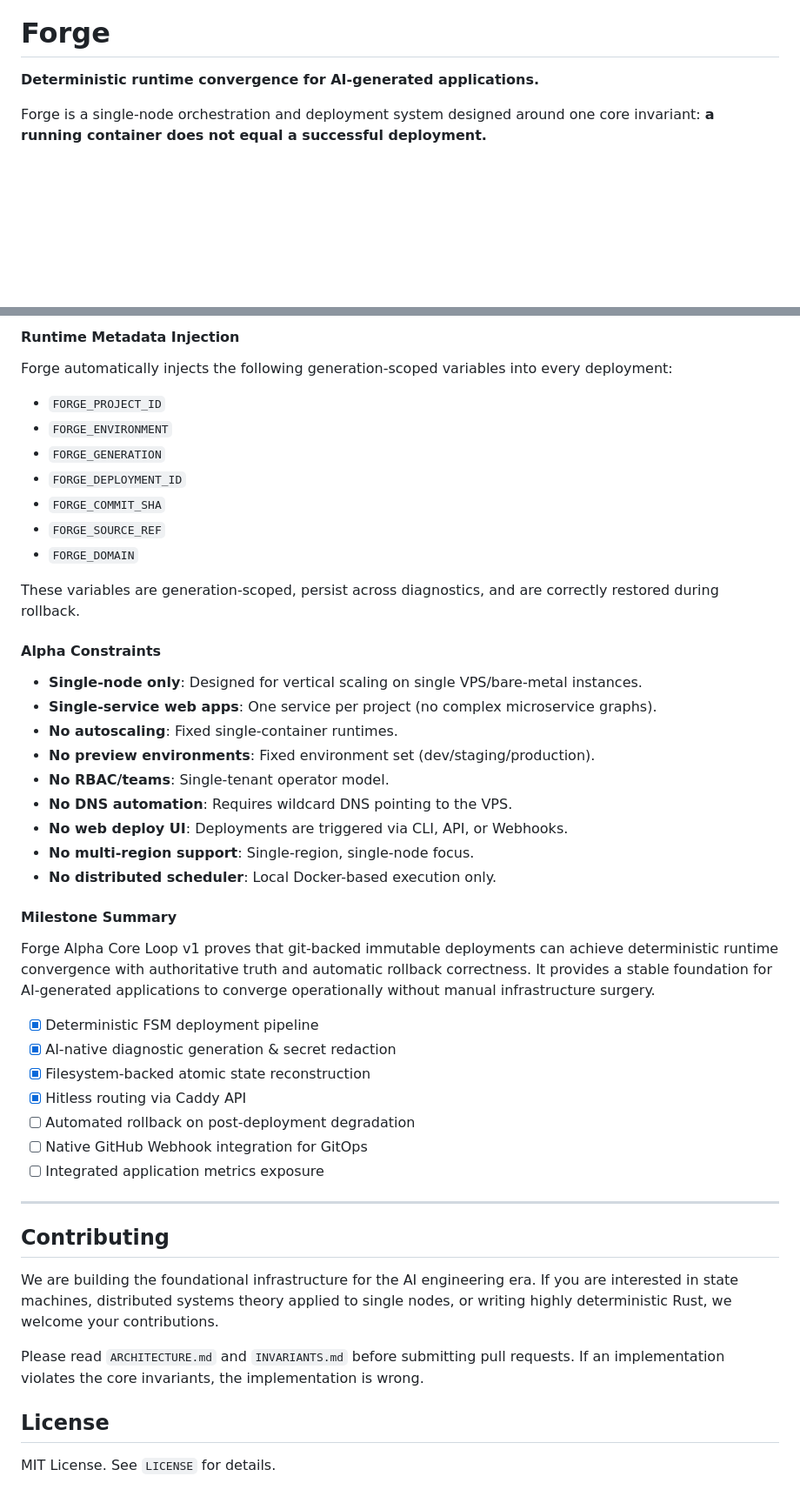
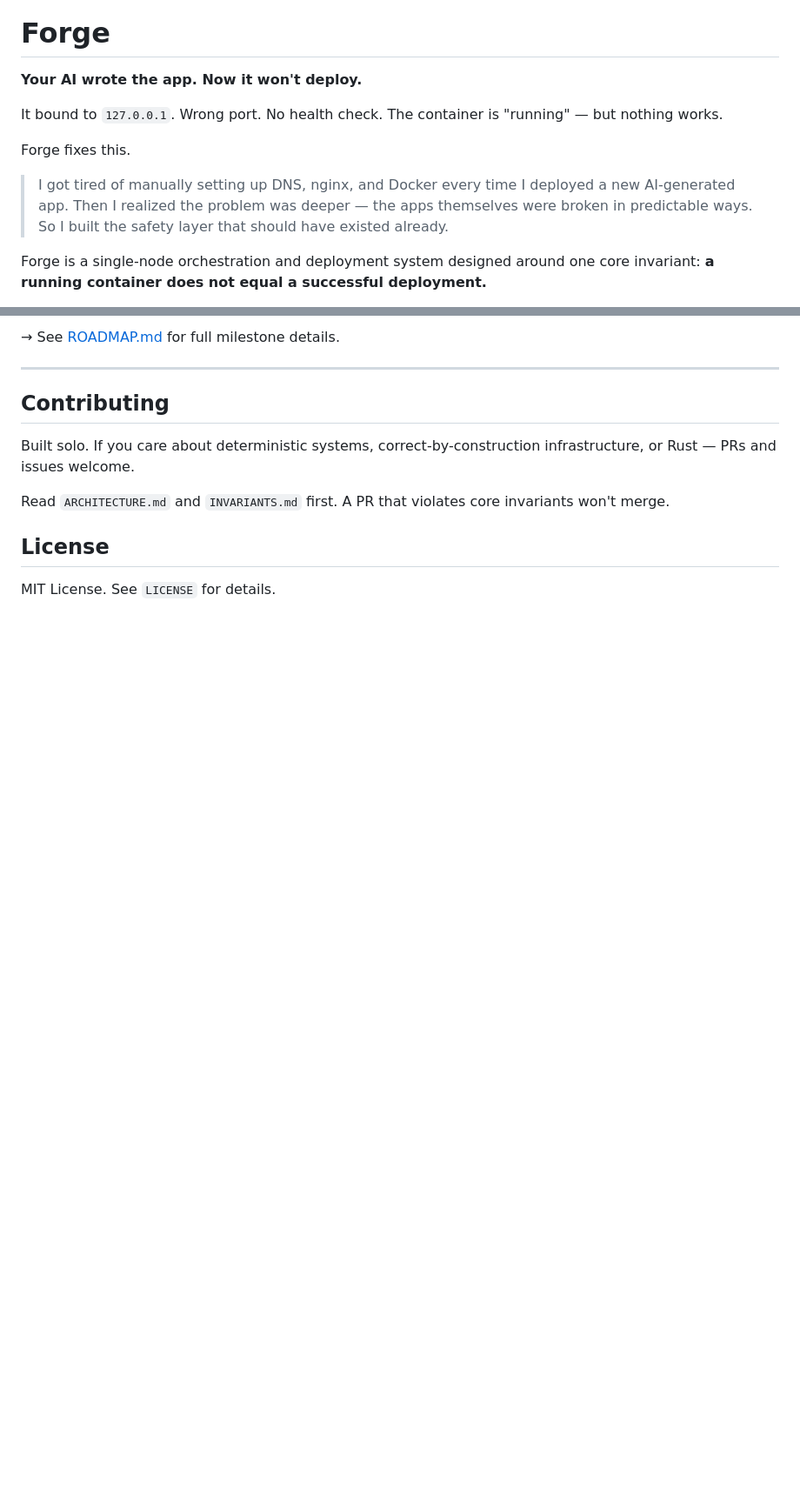
Before and after one commit to anggaprytn/forge-core, a Markdown page: README.md, 2 parts joined by grey strips. Shown at 87% size. Drawn GitHub-style; blank space fills up the shorter version.

```diff
--- a/README.md
+++ b/README.md
@@ -2,7 +2,14 @@
 
 # Forge
 
-**Deterministic runtime convergence for AI-generated applications.**
+**Your AI wrote the app. Now it won't deploy.**
+
+It bound to `127.0.0.1`. Wrong port. No health check.
+The container is "running" — but nothing works.
+
+Forge fixes this.
+
+> I got tired of manually setting up DNS, nginx, and Docker every time I deployed a new AI-generated app. Then I realized the problem was deeper — the apps themselves were broken in predictable ways. So I built the safety layer that should have existed already.
 
 Forge is a single-node orchestration and deployment system designed around one core invariant: **a running container does not equal a successful deployment.**
 
@@ -176,44 +134,12 @@ forge rollback my-app staging
-#### Runtime Metadata Injection
-Forge automatically injects the following generation-scoped variables into every deployment:
-- `FORGE_PROJECT_ID`
-- `FORGE_ENVIRONMENT`
-- `FORGE_GENERATION`
-- `FORGE_DEPLOYMENT_ID`
-- `FORGE_COMMIT_SHA`
-- `FORGE_SOURCE_REF`
-- `FORGE_DOMAIN`
-
-These variables are generation-scoped, persist across diagnostics, and are correctly restored during rollback.
-
-#### Alpha Constraints
-- **Single-node only**: Designed for vertical scaling on single VPS/bare-metal instances.
-- **Single-service web apps**: One service per project (no complex microservice graphs).
-- **No autoscaling**: Fixed single-container runtimes.
-- **No preview environments**: Fixed environment set (dev/staging/production).
-- **No RBAC/teams**: Single-tenant operator model.
-- **No DNS automation**: Requires wildcard DNS pointing to the VPS.
-- **No web deploy UI**: Deployments are triggered via CLI, API, or Webhooks.
-- **No multi-region support**: Single-region, single-node focus.
-- **No distributed scheduler**: Local Docker-based execution only.
-
-#### Milestone Summary
-Forge Alpha Core Loop v1 proves that git-backed immutable deployments can achieve deterministic runtime convergence with authoritative truth and automatic rollback correctness. It provides a stable foundation for AI-generated applications to converge operationally without manual infrastructure surgery.
-
-- [x] Deterministic FSM deployment pipeline
-- [x] AI-native diagnostic generation & secret redaction
-- [x] Filesystem-backed atomic state reconstruction
-- [x] Hitless routing via Caddy API
-- [ ] Automated rollback on post-deployment degradation
-- [ ] Native GitHub Webhook integration for GitOps
-- [ ] Integrated application metrics exposure
+→ See [ROADMAP.md](./ROADMAP.md) for full milestone details.
 
 ---
 
 ## Contributing
 
-We are building the foundational infrastructure for the AI engineering era. If you are interested in state machines, distributed systems theory applied to single nodes, or writing highly deterministic Rust, we welcome your contributions.
+Built solo. If you care about deterministic systems, correct-by-construction infrastructure, or Rust — PRs and issues welcome.
 
-Please read `ARCHITECTURE.md` and `INVARIANTS.md` before submitting pull requests. If an implementation violates the core invariants, the implementation is wrong.
+Read `ARCHITECTURE.md` and `INVARIANTS.md` first. A PR that violates core invariants won't merge.
 
 ## License
 
```
Also changed, not shown: other parts of README.md (+2 -51 lines).
